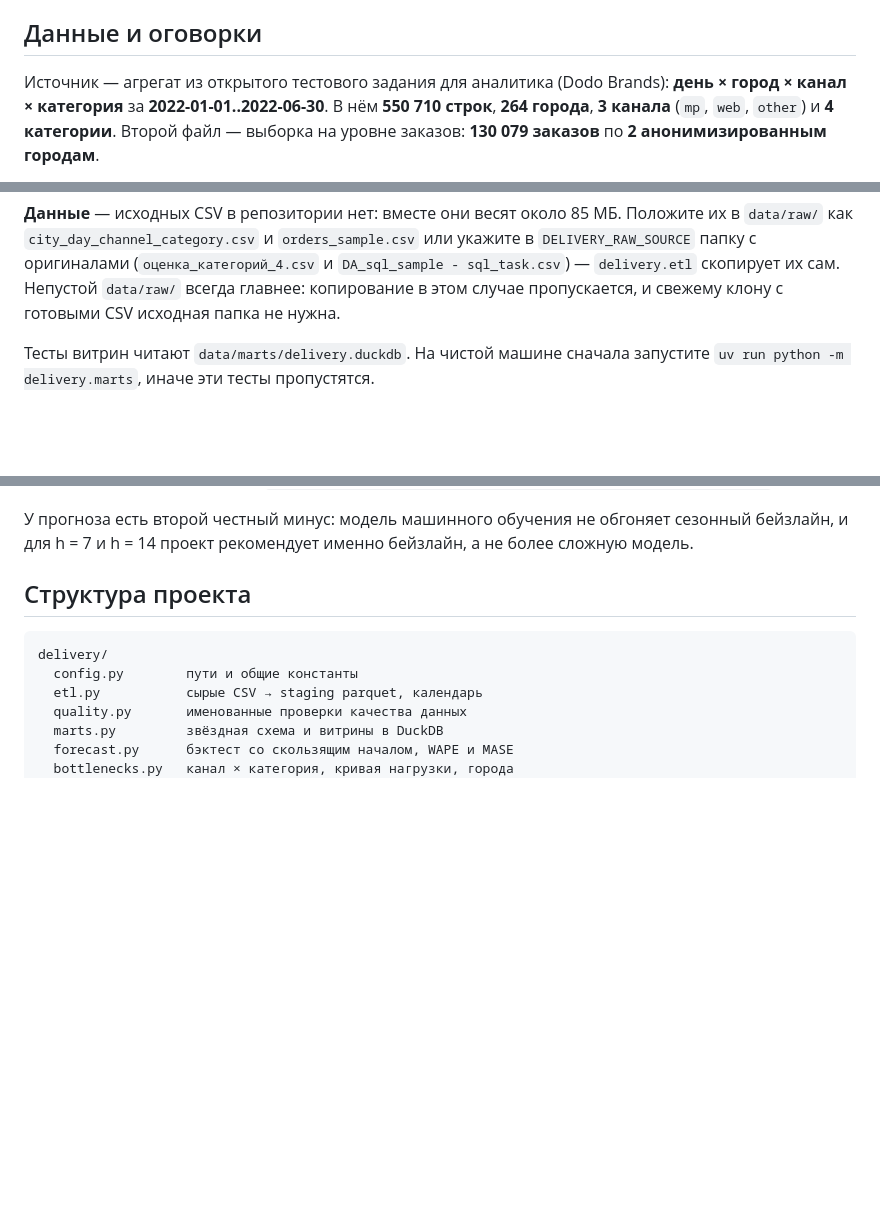
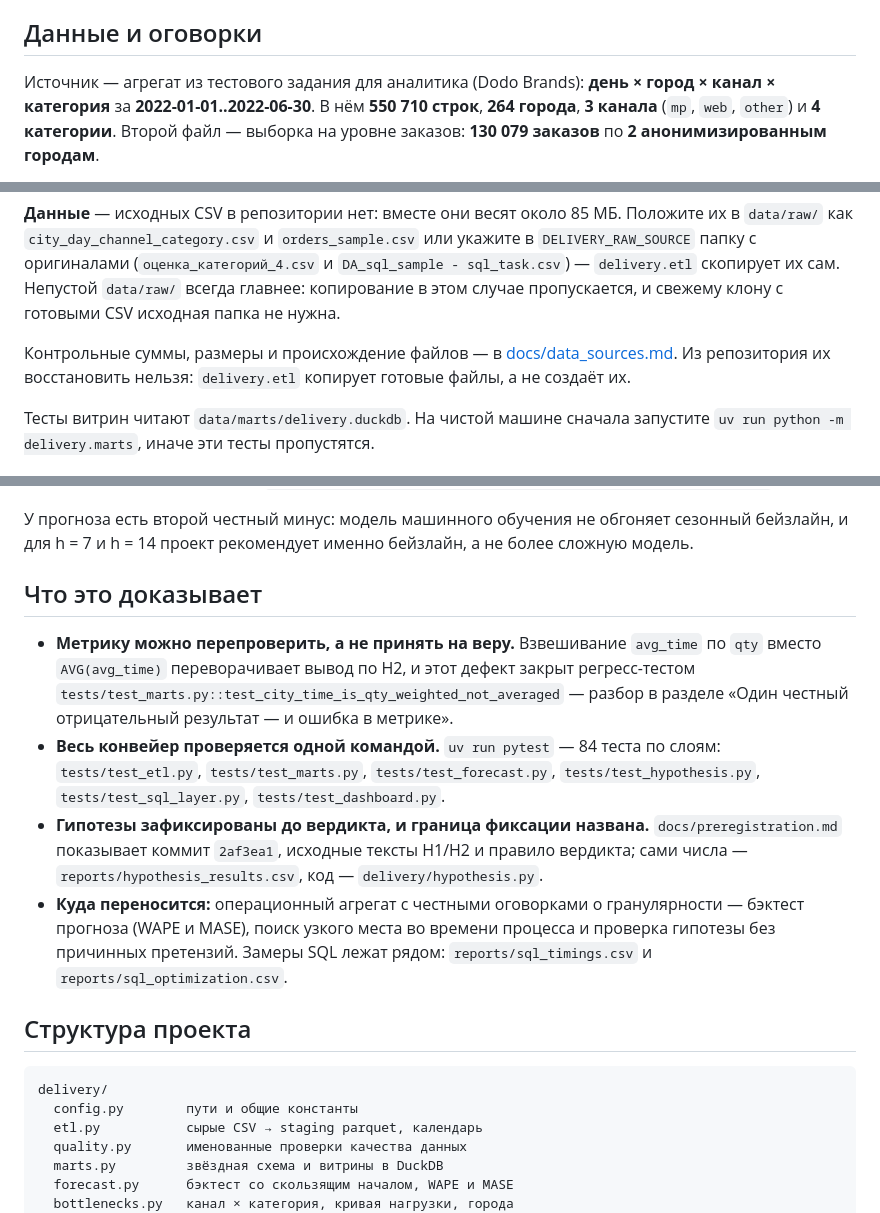
Before and after one commit to NikitaBoyarkin/delivery-control-tower, a Markdown page: README.md, 3 parts joined by grey strips. GitHub-like rendering; blank space fills up the shorter version.

```diff
--- a/README.md
+++ b/README.md
@@ -41,7 +43,7 @@ WAPE — взвешенная абсолютная процентная ошиб
 
 ## Данные и оговорки
 
-Источник — агрегат из открытого тестового задания для аналитика (Dodo Brands):
+Источник — агрегат из тестового задания для аналитика (Dodo Brands):
 **день × город × канал × категория** за **2022-01-01..2022-06-30**. В нём
 **550 710 строк**, **264 города**, **3 канала** (`mp`, `web`, `other`) и
 **4 категории**. Второй файл — выборка на уровне заказов: **130 079 заказов**
@@ -120,6 +133,10 @@ uv run ruff check delivery/ tests/
 (`оценка_категорий_4.csv` и `DA_sql_sample - sql_task.csv`) — `delivery.etl`
 скопирует их сам. Непустой `data/raw/` всегда главнее: копирование в этом
 случае пропускается, и свежему клону с готовыми CSV исходная папка не нужна.
+
+Контрольные суммы, размеры и происхождение файлов — в
+[docs/data_sources.md](docs/data_sources.md). Из репозитория их восстановить
+нельзя: `delivery.etl` копирует готовые файлы, а не создаёт их.
 
 Тесты витрин читают `data/marts/delivery.duckdb`. На чистой машине сначала
 запустите `uv run python -m delivery.marts`, иначе эти тесты пропустятся.
@@ -177,6 +210,26 @@ uv run ruff check delivery/ tests/
 У прогноза есть второй честный минус: модель машинного обучения не обгоняет
 сезонный бейзлайн, и для h = 7 и h = 14 проект рекомендует именно бейзлайн,
 а не более сложную модель.
+
+## Что это доказывает
+
+- **Метрику можно перепроверить, а не принять на веру.** Взвешивание
+  `avg_time` по `qty` вместо `AVG(avg_time)` переворачивает вывод по H2, и этот
+  дефект закрыт регресс-тестом
+  `tests/test_marts.py::test_city_time_is_qty_weighted_not_averaged` — разбор в
+  разделе «Один честный отрицательный результат — и ошибка в метрике».
+- **Весь конвейер проверяется одной командой.** `uv run pytest` — 84 теста по
+  слоям: `tests/test_etl.py`, `tests/test_marts.py`, `tests/test_forecast.py`,
+  `tests/test_hypothesis.py`, `tests/test_sql_layer.py`,
+  `tests/test_dashboard.py`.
+- **Гипотезы зафиксированы до вердикта, и граница фиксации названа.**
+  `docs/preregistration.md` показывает коммит `2af3ea1`, исходные тексты H1/H2
+  и правило вердикта; сами числа — `reports/hypothesis_results.csv`, код —
+  `delivery/hypothesis.py`.
+- **Куда переносится:** операционный агрегат с честными оговорками о
+  гранулярности — бэктест прогноза (WAPE и MASE), поиск узкого места во времени
+  процесса и проверка гипотезы без причинных претензий. Замеры SQL лежат рядом:
+  `reports/sql_timings.csv` и `reports/sql_optimization.csv`.
 
 ## Структура проекта
 
```
Also changed, not shown: other parts of README.md (+43 -14 lines).
